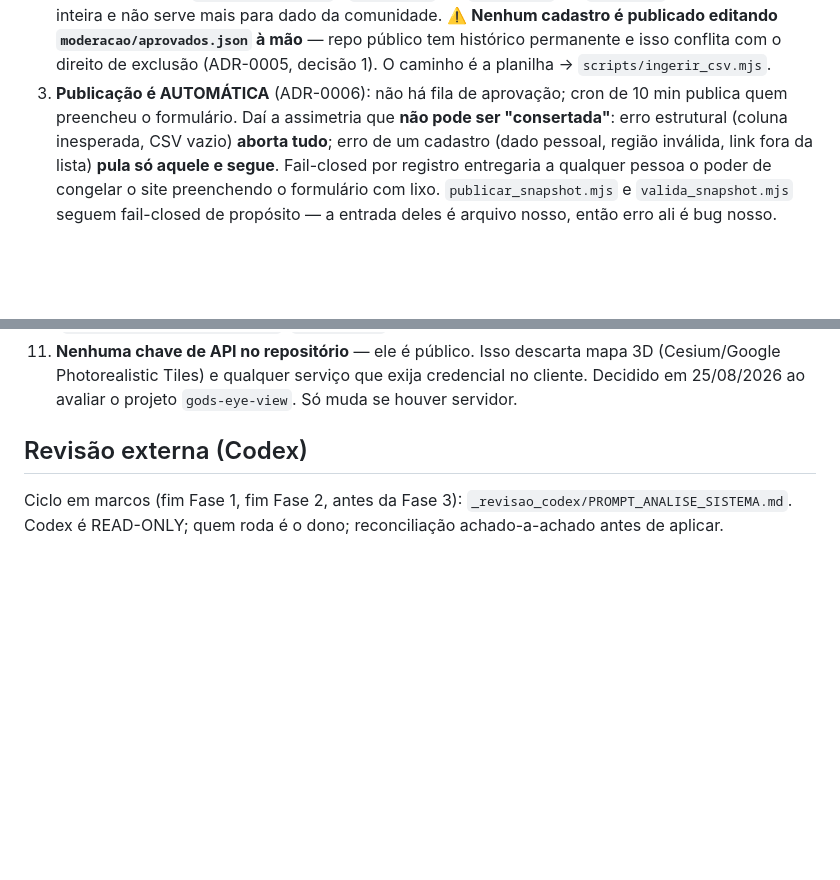
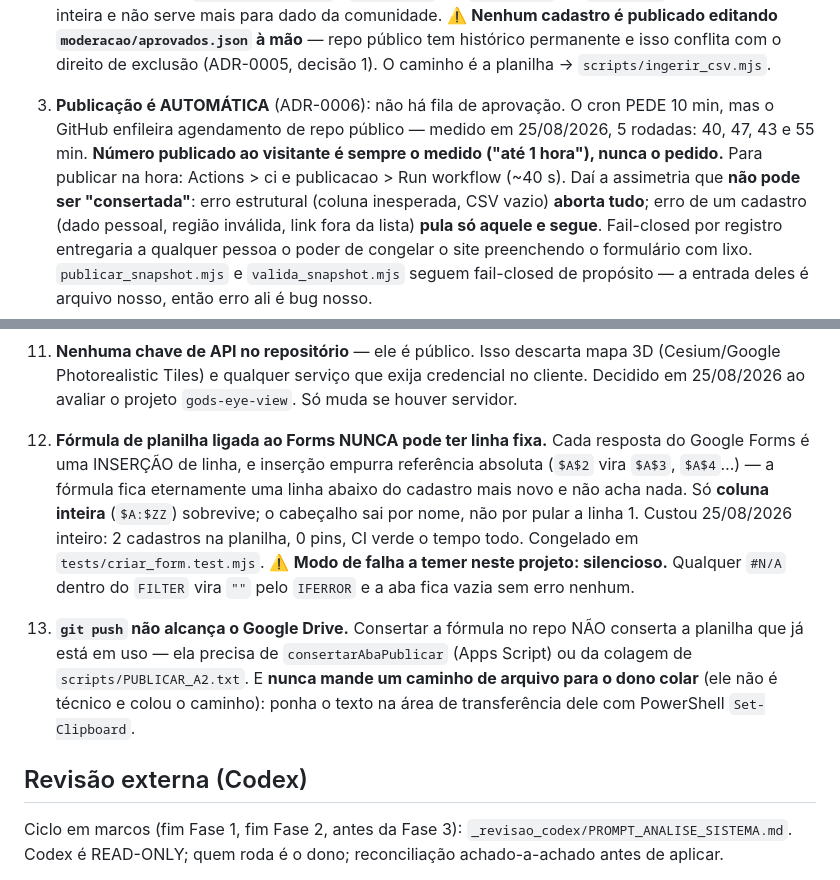
Before and after one commit to JorgeYuriDj/movimenta7, a Markdown page: CLAUDE.md, 2 parts joined by grey strips. Drawn GitHub-style; blank space fills up the shorter version.

Commit message:
Write down the two rules that cost this session a whole day
Rule 3 promised the visitor a ten-minute cron. The cron asks for ten minutes;
GitHub queues scheduled runs on public repos and delivers every forty to
fifty-five, measured five times running on 25/08. The page already says "up to
an hour" — this file was the last place still repeating the number nobody
measured.

Rules 12 and 13 are the day itself: a spreadsheet formula anchored to a row
drifts one row per registration because Forms inserts rather than appends, and
its failure is silent — one #N/A inside the FILTER and IFERROR hands back an
empty string, so the tab empties out with a green CI and nothing to read. And
a fix pushed to this repository does not reach a Google Sheet already in use,
which is how a repaired formula and an empty map coexisted for an afternoon.

Co-Authored-By: Claude Opus 5 <noreply@anthropic.com>

```diff
--- a/CLAUDE.md
+++ b/CLAUDE.md
@@ -18,8 +18,10 @@ Plano mestre: `docs/plano/PLANO_EXECUCAO.md`. Decisões: `docs/adr/`. Dono: Jorg
    ⚠️ **Nenhum cadastro é publicado editando `moderacao/aprovados.json` à mão** — repo público
    tem histórico permanente e isso conflita com o direito de exclusão (ADR-0005, decisão 1).
    O caminho é a planilha → `scripts/ingerir_csv.mjs`.
-3. **Publicação é AUTOMÁTICA** (ADR-0006): não há fila de aprovação; cron de 10 min publica
-   quem preencheu o formulário. Daí a assimetria que **não pode ser "consertada"**: erro
+3. **Publicação é AUTOMÁTICA** (ADR-0006): não há fila de aprovação. O cron PEDE 10 min, mas o
+   GitHub enfileira agendamento de repo público — medido em 25/08/2026, 5 rodadas: 40, 47, 43 e
+   55 min. **Número publicado ao visitante é sempre o medido ("até 1 hora"), nunca o pedido.**
+   Para publicar na hora: Actions > ci e publicacao > Run workflow (~40 s). Daí a assimetria que **não pode ser "consertada"**: erro
    estrutural (coluna inesperada, CSV vazio) **aborta tudo**; erro de um cadastro (dado pessoal,
    região inválida, link fora da lista) **pula só aquele e segue**. Fail-closed por registro
    entregaria a qualquer pessoa o poder de congelar o site preenchendo o formulário com lixo.
@@ -48,6 +50,19 @@ Plano mestre: `docs/plano/PLANO_EXECUCAO.md`. Decisões: `docs/adr/`. Dono: Jorg
     (Cesium/Google Photorealistic Tiles) e qualquer serviço que exija credencial no cliente.
     Decidido em 25/08/2026 ao avaliar o projeto `gods-eye-view`. Só muda se houver servidor.
 
+12. **Fórmula de planilha ligada ao Forms NUNCA pode ter linha fixa.** Cada resposta do Google
+    Forms é uma INSERÇÃO de linha, e inserção empurra referência absoluta (`$A$2` vira `$A$3`,
+    `$A$4`…) — a fórmula fica eternamente uma linha abaixo do cadastro mais novo e não acha nada.
+    Só **coluna inteira** (`$A:$ZZ`) sobrevive; o cabeçalho sai por nome, não por pular a linha 1.
+    Custou 25/08/2026 inteiro: 2 cadastros na planilha, 0 pins, CI verde o tempo todo.
+    Congelado em `tests/criar_form.test.mjs`. ⚠️ **Modo de falha a temer neste projeto: silencioso.**
+    Qualquer `#N/A` dentro do `FILTER` vira `""` pelo `IFERROR` e a aba fica vazia sem erro nenhum.
+13. **`git push` não alcança o Google Drive.** Consertar a fórmula no repo NÃO conserta a planilha
+    que já está em uso — ela precisa de `consertarAbaPublicar` (Apps Script) ou da colagem de
+    `scripts/PUBLICAR_A2.txt`. E **nunca mande um caminho de arquivo para o dono colar** (ele não
+    é técnico e colou o caminho): ponha o texto na área de transferência dele com
+    PowerShell `Set-Clipboard`.
+
 ## Revisão externa (Codex)
 Ciclo em marcos (fim Fase 1, fim Fase 2, antes da Fase 3): `_revisao_codex/PROMPT_ANALISE_SISTEMA.md`.
 Codex é READ-ONLY; quem roda é o dono; reconciliação achado-a-achado antes de aplicar.
```
